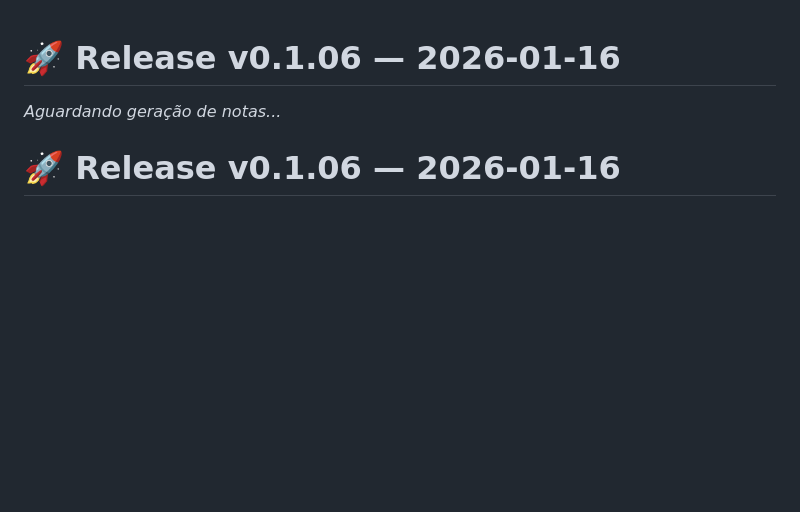
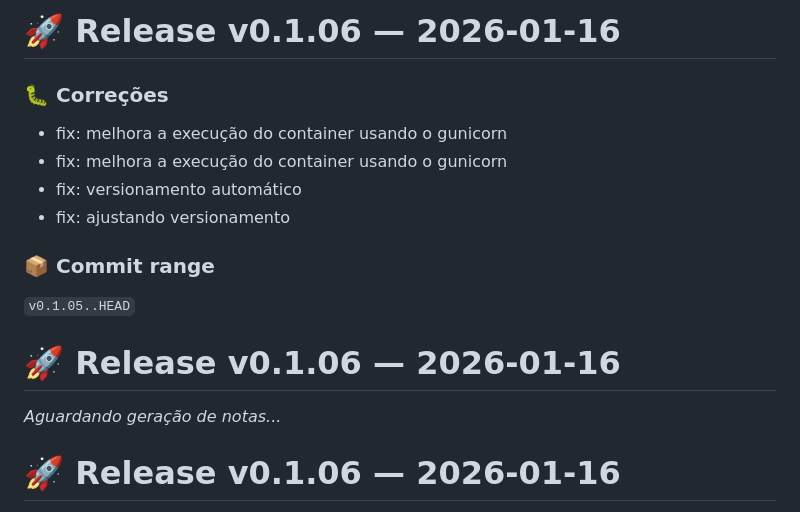
Before and after one commit to chmviola/travel_manager, a Markdown page: app/CHANGELOG.md, the part around the change. Drawn GitHub-style; blank space fills up the shorter version.

Commit message:
chore: release v0.1.06

```diff
--- a/app/CHANGELOG.md
+++ b/app/CHANGELOG.md
@@ -1,3 +1,15 @@
+# 🚀 Release v0.1.06 — 2026-01-16
+
+### 🐛 Correções
+- fix: melhora a execução do container usando o gunicorn
+- fix: melhora a execução do container usando o gunicorn
+- fix: versionamento automático
+- fix: ajustando versionamento
+
+### 📦 Commit range
+`v0.1.05..HEAD`
+
+
 # 🚀 Release v0.1.06 — 2026-01-16
 
 *Aguardando geração de notas...*
```
